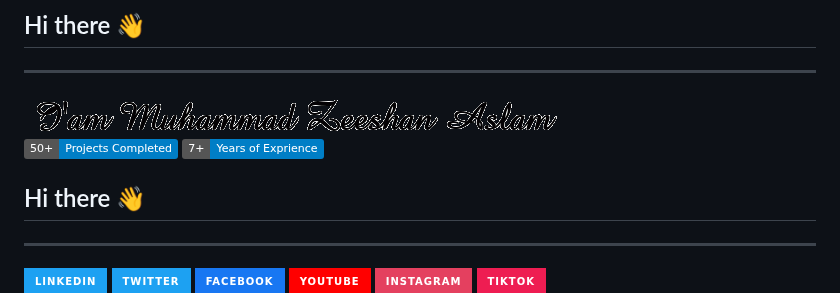
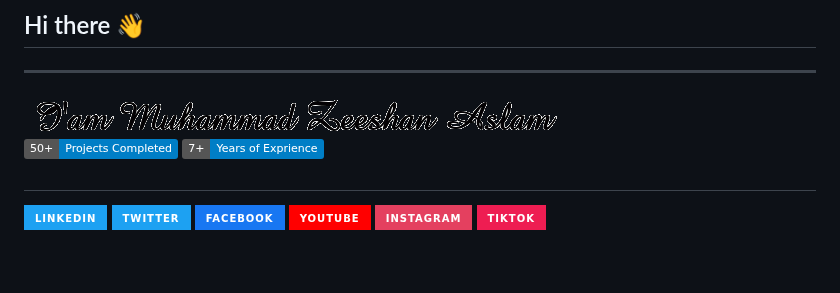
Before and after one commit to 3btechlogix/3btechlogix, a Markdown page: README.md, the part around the change. GitHub-like rendering; badges without logos; blank space fills up the shorter version.

```diff
--- a/README.md
+++ b/README.md
@@ -6,8 +6,7 @@
 	<img src="https://img.shields.io/badge/7+-Years_of_Exprience-blue" alt="test1" height="30" style="pointer-events:none">
 </div>
 
-## Hi there 👋
----
+##
 <div align="justify">
 <a href="https://www.linkedin.com/in/devzami/"><img src="https://img.shields.io/badge/LinkedIn-%231DA1F2.svg?style=for-the-badge&logo=LinkedIn&logoColor=white" height="30" /></a>
 <a href="https://twitter.com/devzami"><img src="https://img.shields.io/badge/Twitter-%231DA1F2.svg?style=for-the-badge&logo=Twitter&logoColor=white" height="30" /></a>
```
